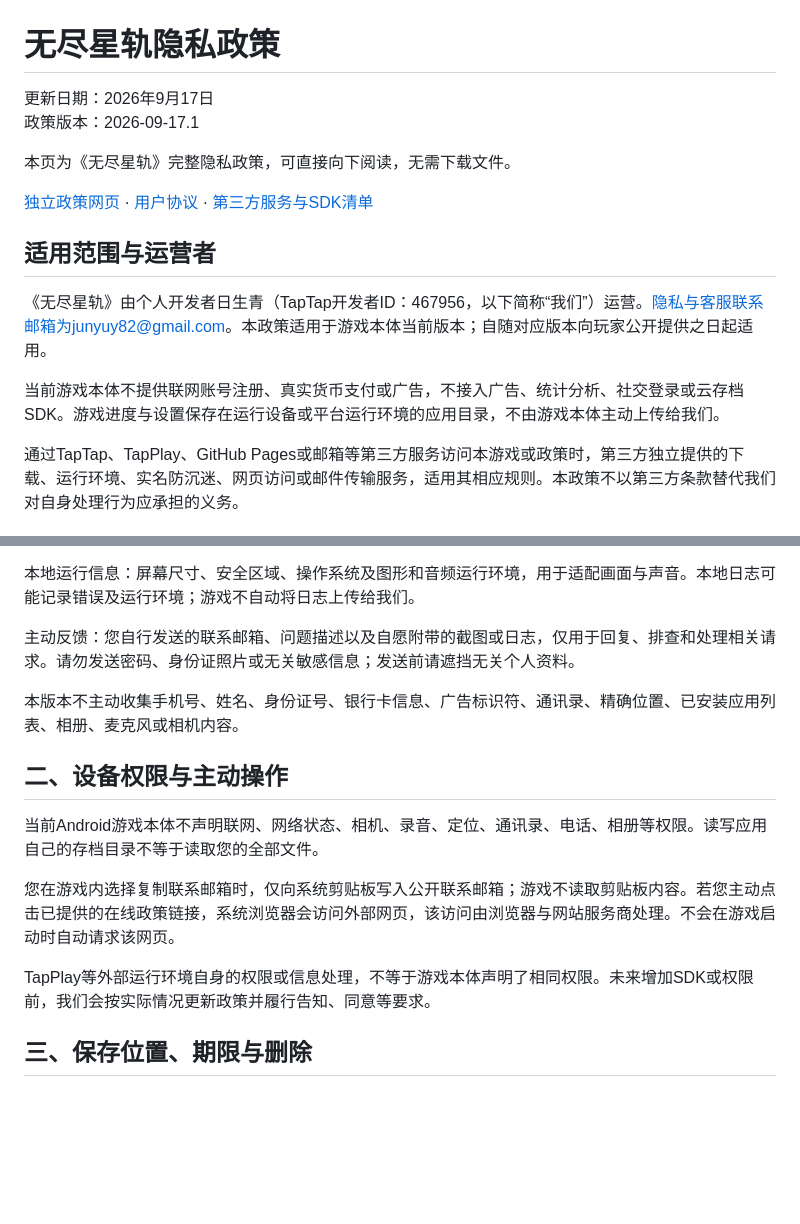
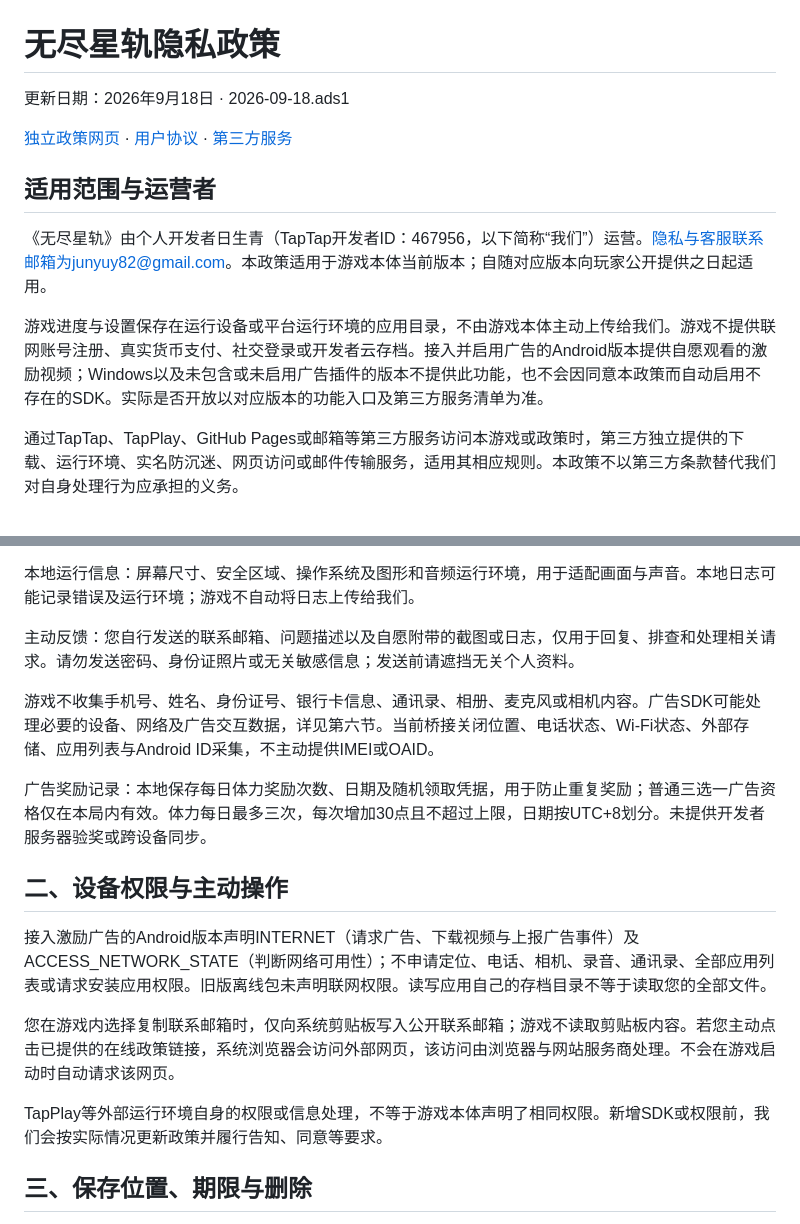
Before and after one commit to junyuy82-web/endless-startrail-policy, a Markdown page: README.md, 2 parts joined by grey strips. GitHub-like rendering; blank space fills up the shorter version.

```diff
--- a/README.md
+++ b/README.md
@@ -1,17 +1,14 @@
 # 无尽星轨隐私政策
 
-更新日期：2026年9月17日
-政策版本：2026-09-17.1
+更新日期：2026年9月18日 · 2026-09-18.ads1
 
-本页为《无尽星轨》完整隐私政策，可直接向下阅读，无需下载文件。
-
-[独立政策网页](https://junyuy82-web.github.io/endless-startrail-policy/) · [用户协议](https://junyuy82-web.github.io/endless-startrail-policy/terms.html) · [第三方服务与SDK清单](https://junyuy82-web.github.io/endless-startrail-policy/services.html)
+[独立政策网页](https://junyuy82-web.github.io/endless-startrail-policy/) · [用户协议](https://junyuy82-web.github.io/endless-startrail-policy/terms.html) · [第三方服务](https://junyuy82-web.github.io/endless-startrail-policy/services.html)
 
 ## 适用范围与运营者
 
 《无尽星轨》由个人开发者日生青（TapTap开发者ID：467956，以下简称“我们”）运营。隐私与客服联系邮箱为junyuy82@gmail.com。本政策适用于游戏本体当前版本；自随对应版本向玩家公开提供之日起适用。
 
-当前游戏本体不提供联网账号注册、真实货币支付或广告，不接入广告、统计分析、社交登录或云存档SDK。游戏进度与设置保存在运行设备或平台运行环境的应用目录，不由游戏本体主动上传给我们。
+游戏进度与设置保存在运行设备或平台运行环境的应用目录，不由游戏本体主动上传给我们。游戏不提供联网账号注册、真实货币支付、社交登录或开发者云存档。接入并启用广告的Android版本提供自愿观看的激励视频；Windows以及未包含或未启用广告插件的版本不提供此功能，也不会因同意本政策而自动启用不存在的SDK。实际是否开放以对应版本的功能入口及第三方服务清单为准。
 
 通过TapTap、TapPlay、GitHub Pages或邮箱等第三方服务访问本游戏或政策时，第三方独立提供的下载、运行环境、实名防沉迷、网页访问或邮件传输服务，适用其相应规则。本政策不以第三方条款替代我们对自身处理行为应承担的义务。
 
@@ -25,15 +22,17 @@
 
 主动反馈：您自行发送的联系邮箱、问题描述以及自愿附带的截图或日志，仅用于回复、排查和处理相关请求。请勿发送密码、身份证照片或无关敏感信息；发送前请遮挡无关个人资料。
 
-本版本不主动收集手机号、姓名、身份证号、银行卡信息、广告标识符、通讯录、精确位置、已安装应用列表、相册、麦克风或相机内容。
+游戏不收集手机号、姓名、身份证号、银行卡信息、通讯录、相册、麦克风或相机内容。广告SDK可能处理必要的设备、网络及广告交互数据，详见第六节。当前桥接关闭位置、电话状态、Wi-Fi状态、外部存储、应用列表与Android ID采集，不主动提供IMEI或OAID。
+
+广告奖励记录：本地保存每日体力奖励次数、日期及随机领取凭据，用于防止重复奖励；普通三选一广告资格仅在本局内有效。体力每日最多三次，每次增加30点且不超过上限，日期按UTC+8划分。未提供开发者服务器验奖或跨设备同步。
 
 ## 二、设备权限与主动操作
 
-当前Android游戏本体不声明联网、网络状态、相机、录音、定位、通讯录、电话、相册等权限。读写应用自己的存档目录不等于读取您的全部文件。
+接入激励广告的Android版本声明INTERNET（请求广告、下载视频与上报广告事件）及ACCESS_NETWORK_STATE（判断网络可用性）；不申请定位、电话、相机、录音、通讯录、全部应用列表或请求安装应用权限。旧版离线包未声明联网权限。读写应用自己的存档目录不等于读取您的全部文件。
 
 您在游戏内选择复制联系邮箱时，仅向系统剪贴板写入公开联系邮箱；游戏不读取剪贴板内容。若您主动点击已提供的在线政策链接，系统浏览器会访问外部网页，该访问由浏览器与网站服务商处理。不会在游戏启动时自动请求该网页。
 
-TapPlay等外部运行环境自身的权限或信息处理，不等于游戏本体声明了相同权限。未来增加SDK或权限前，我们会按实际情况更新政策并履行告知、同意等要求。
+TapPlay等外部运行环境自身的权限或信息处理，不等于游戏本体声明了相同权限。新增SDK或权限前，我们会按实际情况更新政策并履行告知、同意等要求。
 
 ## 三、保存位置、期限与删除
 
```
Also changed, not shown: other parts of README.md (+6 -6 lines).
